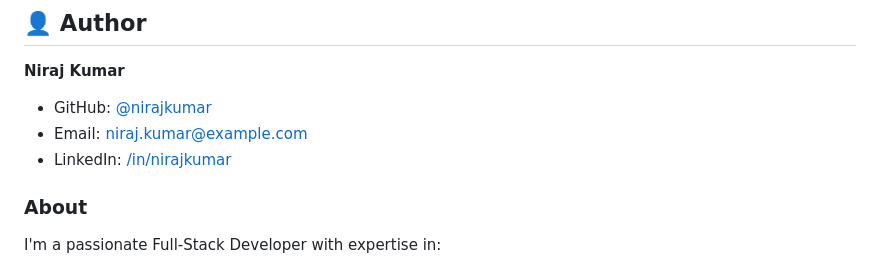
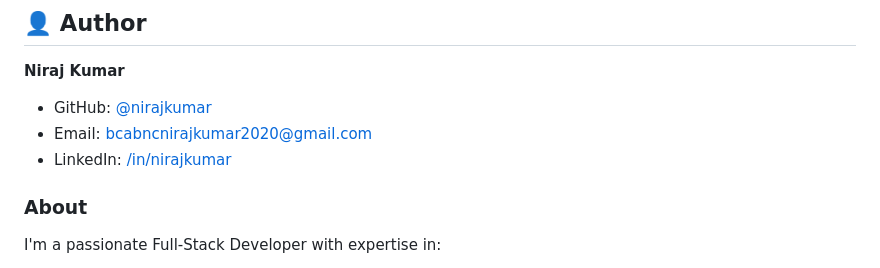
Before and after one commit to Nirajjj11/blog-app, a Markdown page: README.md, the part around the change. Rendered like a GitHub page.

```diff
--- a/README.md
+++ b/README.md
@@ -723,8 +723,8 @@ With conditions:
 **Niraj Kumar**
 
 - GitHub: [@nirajkumar]([https://github.com/nirajkumar](https://github.com/Nirajjj11))
-- Email: niraj.kumar@example.com
-- LinkedIn: [/in/nirajkumar]([https://linkedin.com/in/nirajkumar](https://www.linkedin.com/in/niraj-kumar09160/))
+- Email: bcabncnirajkumar2020@gmail.com
+- LinkedIn: [/in/nirajkumar](https://www.linkedin.com/in/niraj-kumar09160/)
 
 ### About
 
```
